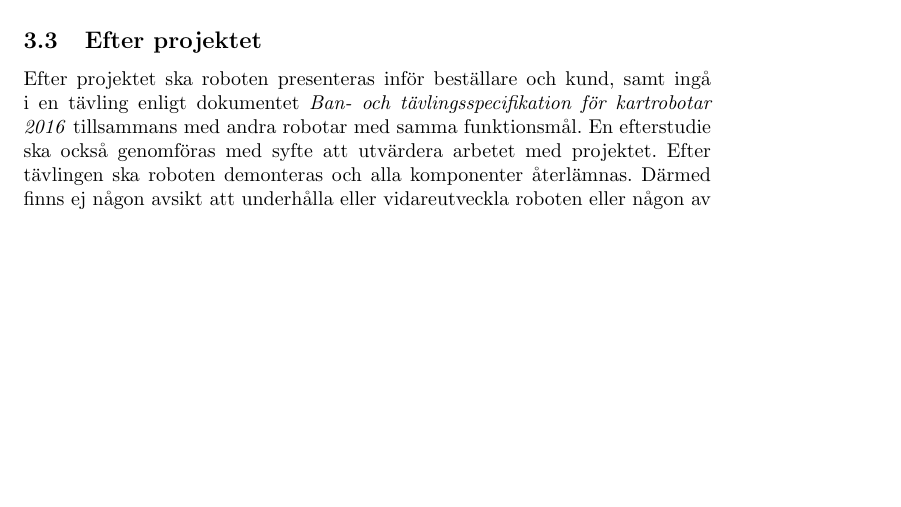
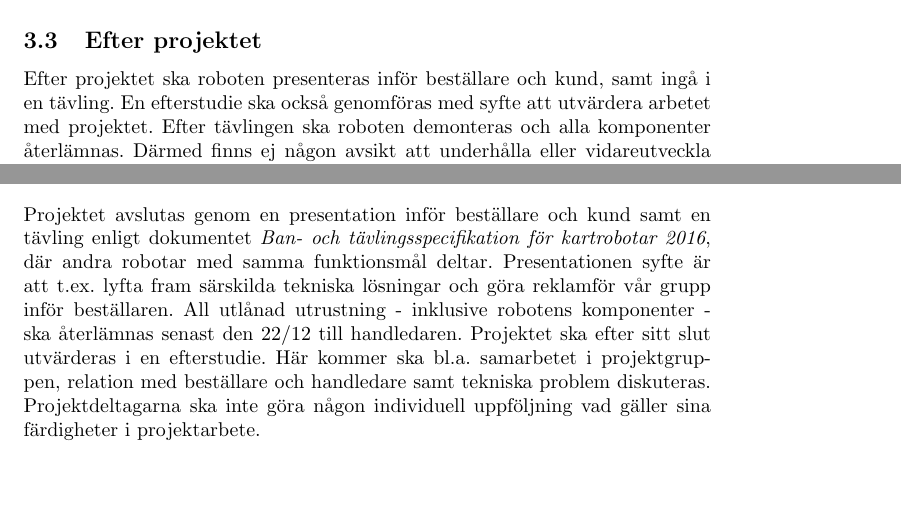
Before and after one commit to SebastianCallh/kartoffel-tsea29, a LaTeX document (projektplan.tex): part of page 7 of 11 before the commit and two parts of pages 7 and 11 of 11 after it, the two joined at a grey line, cut so that both start at the same text, the shorter picture padded with empty space. Compiled offline with pdfLaTeX.

Commit message:
Wrote projektavslut

```diff
--- a/projektplan.tex
+++ b/projektplan.tex
@@ -182,7 +182,7 @@ Möten ska hållas och planering ska ske. Om så behövs redigeras en tidigare p
 Tidrapportering ska skickas till beställaren veckovis under projektet. På beställarens begäran ska statusrapport skickas in.
 
 \subsection{Efter projektet}
-Efter projektet ska roboten presenteras inför beställare och kund, samt ingå i en tävling enligt dokumentet \textit{Ban- och tävlingsspecifikation för kartrobotar 2016} tillsammans med andra robotar med samma funktionsmål. En efterstudie ska också genomföras med syfte att utvärdera arbetet med projektet. Efter tävlingen ska roboten demonteras och alla komponenter återlämnas. Därmed finns ej någon avsikt att underhålla eller vidareutveckla roboten eller någon av delprodukterna. Projektgruppen kommer upplösas efter projektets slut.
+Efter projektet ska roboten presenteras inför beställare och kund, samt ingå i en tävling. En efterstudie ska också genomföras med syfte att utvärdera arbetet med projektet. Efter tävlingen ska roboten demonteras och alla komponenter återlämnas. Därmed finns ej någon avsikt att underhålla eller vidareutveckla roboten eller någon av delprodukterna. Projektgruppen kommer upplösas efter projektets slut.
 
 \section{Organisationsplan för hela projektet}
 ``Allmän beskrivning av vad kapitlet innehåller''
@@ -286,5 +286,6 @@ Projektet har en budget på max 160 arbetstimmar per person.
 \section{Riskanalys}
 \section{Prioriteringar}
 \section{Projektavslut}
+Projektet avslutas genom en presentation inför beställare och kund samt en tävling enligt dokumentet \textit{Ban- och tävlingsspecifikation för kartrobotar 2016}, där andra robotar med samma funktionsmål deltar. Presentationen syfte är att t.ex. lyfta fram särskilda tekniska lösningar och "göra reklam" för vår grupp inför beställaren. All utlånad utrustning - inklusive robotens komponenter - ska återlämnas senast den 22/12 till handledaren. Projektet ska efter sitt slut utvärderas i en efterstudie. Här kommer ska bl.a. samarbetet i projektgruppen, relation med beställare och handledare samt tekniska problem diskuteras. Projektdeltagarna ska inte göra någon individuell uppföljning vad gäller sina färdigheter i projektarbete.
 
 \end{document}
```
